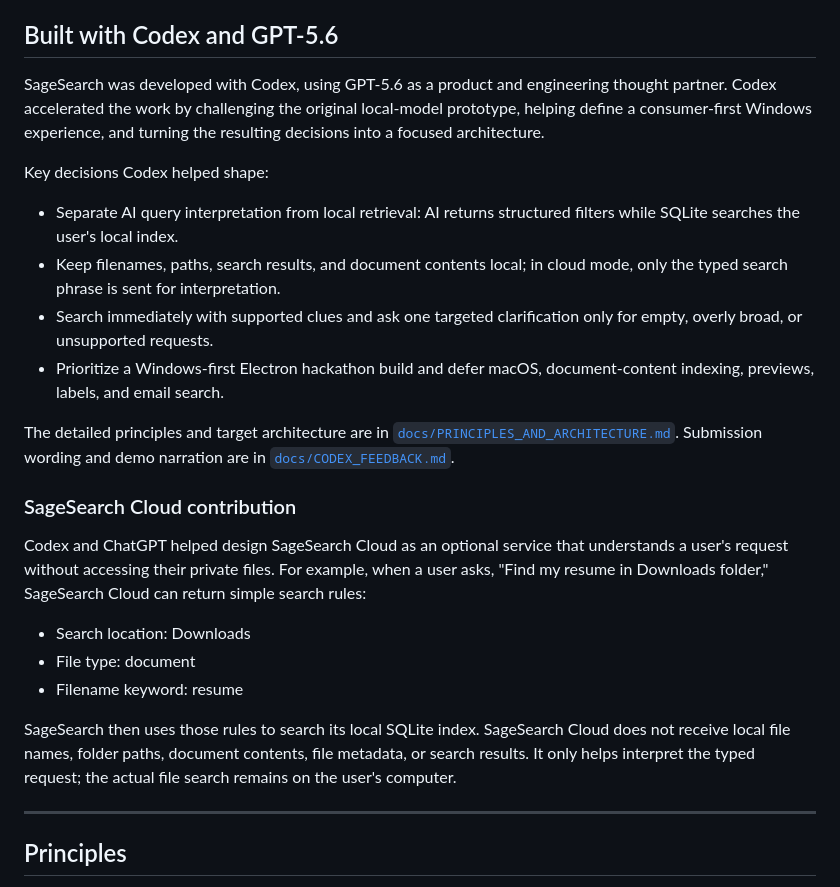
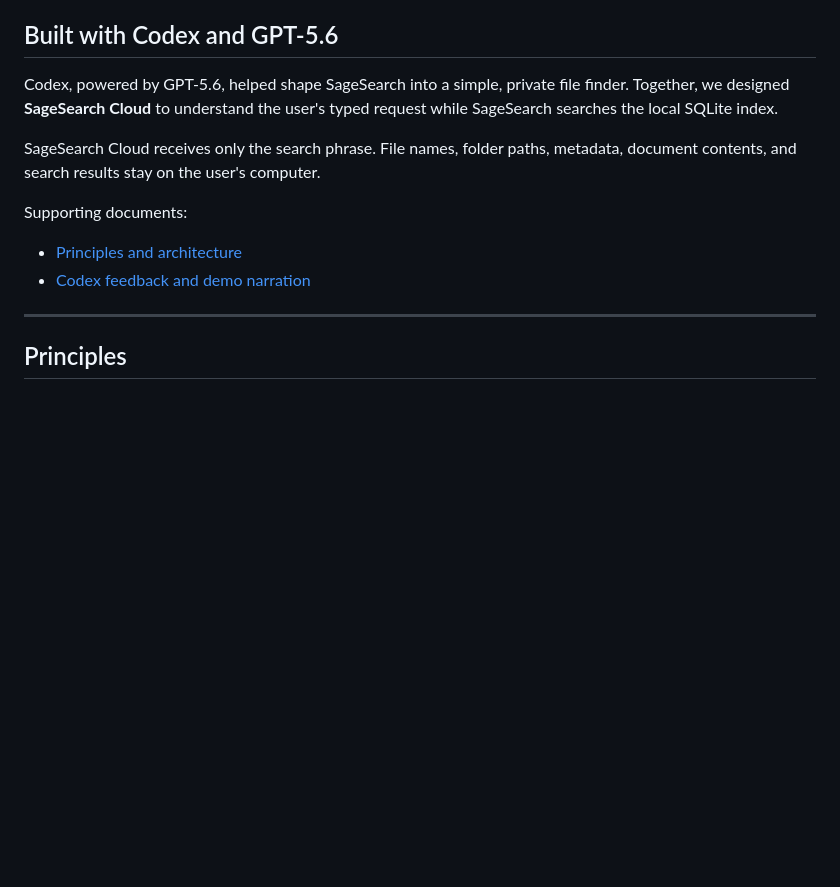
Before and after one commit to gitnyaDanil/SageSearch, a Markdown page: README.md, the part around the change. GitHub-like rendering; blank space fills up the shorter version.

Commit message:
Clarify Codex and SageSearch Cloud in README

```diff
--- a/README.md
+++ b/README.md
@@ -143,42 +143,17 @@ overwrite the user's index. Delete the database file to rebuild the index from s
 
 ## Built with Codex and GPT-5.6
 
-SageSearch was developed with Codex, using GPT-5.6 as a product and engineering
-thought partner. Codex accelerated the work by challenging the original
-local-model prototype, helping define a consumer-first Windows experience, and
-turning the resulting decisions into a focused architecture.
+Codex, powered by GPT-5.6, helped shape SageSearch into a simple, private file
+finder. Together, we designed **SageSearch Cloud** to understand the user's
+typed request while SageSearch searches the local SQLite index.
 
-Key decisions Codex helped shape:
+SageSearch Cloud receives only the search phrase. File names, folder paths,
+metadata, document contents, and search results stay on the user's computer.
 
-- Separate AI query interpretation from local retrieval: AI returns structured
-  filters while SQLite searches the user's local index.
-- Keep filenames, paths, search results, and document contents local; in cloud
-  mode, only the typed search phrase is sent for interpretation.
-- Search immediately with supported clues and ask one targeted clarification
-  only for empty, overly broad, or unsupported requests.
-- Prioritize a Windows-first Electron hackathon build and defer macOS,
-  document-content indexing, previews, labels, and email search.
+Supporting documents:
 
-The detailed principles and target architecture are in
-[`docs/PRINCIPLES_AND_ARCHITECTURE.md`](docs/PRINCIPLES_AND_ARCHITECTURE.md).
-Submission wording and demo narration are in
-[`docs/CODEX_FEEDBACK.md`](docs/CODEX_FEEDBACK.md).
-
-### SageSearch Cloud contribution
-
-Codex and ChatGPT helped design SageSearch Cloud as an optional service that
-understands a user's request without accessing their private files. For example,
-when a user asks, "Find my resume in Downloads folder," SageSearch Cloud can
-return simple search rules:
-
-- Search location: Downloads
-- File type: document
-- Filename keyword: resume
-
-SageSearch then uses those rules to search its local SQLite index. SageSearch
-Cloud does not receive local file names, folder paths, document contents, file
-metadata, or search results. It only helps interpret the typed request; the
-actual file search remains on the user's computer.
+- [Principles and architecture](https://github.com/gitnyaDanil/SageSearch/blob/main/docs/PRINCIPLES_AND_ARCHITECTURE.md)
+- [Codex feedback and demo narration](https://github.com/gitnyaDanil/SageSearch/blob/main/docs/CODEX_FEEDBACK.md)
 
 ---
 
```
